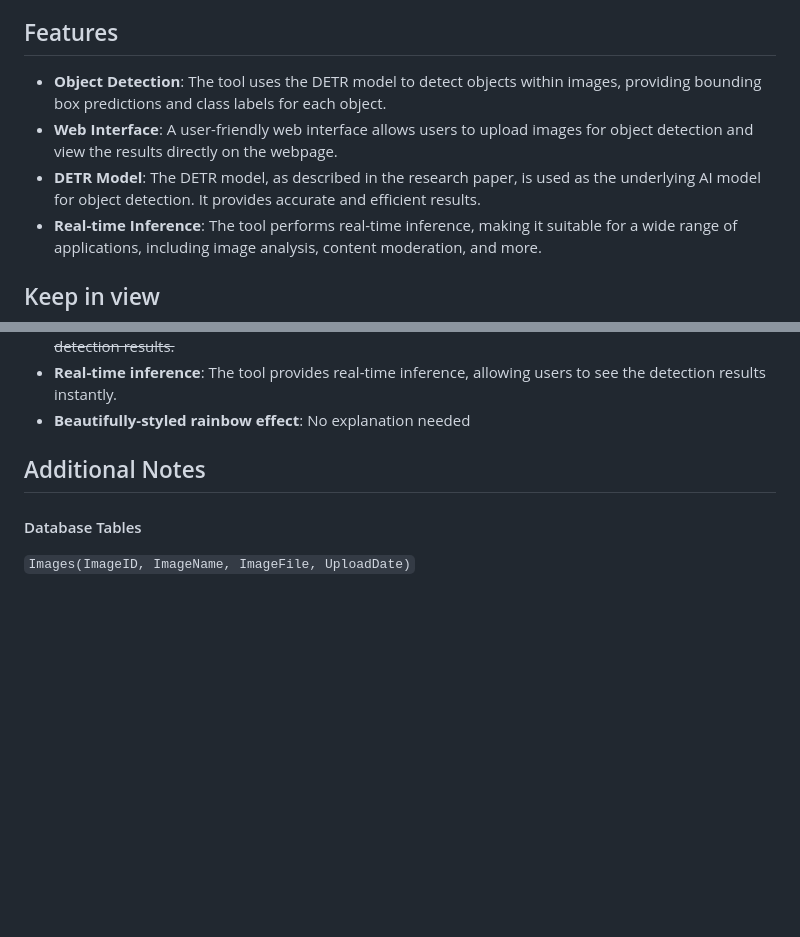
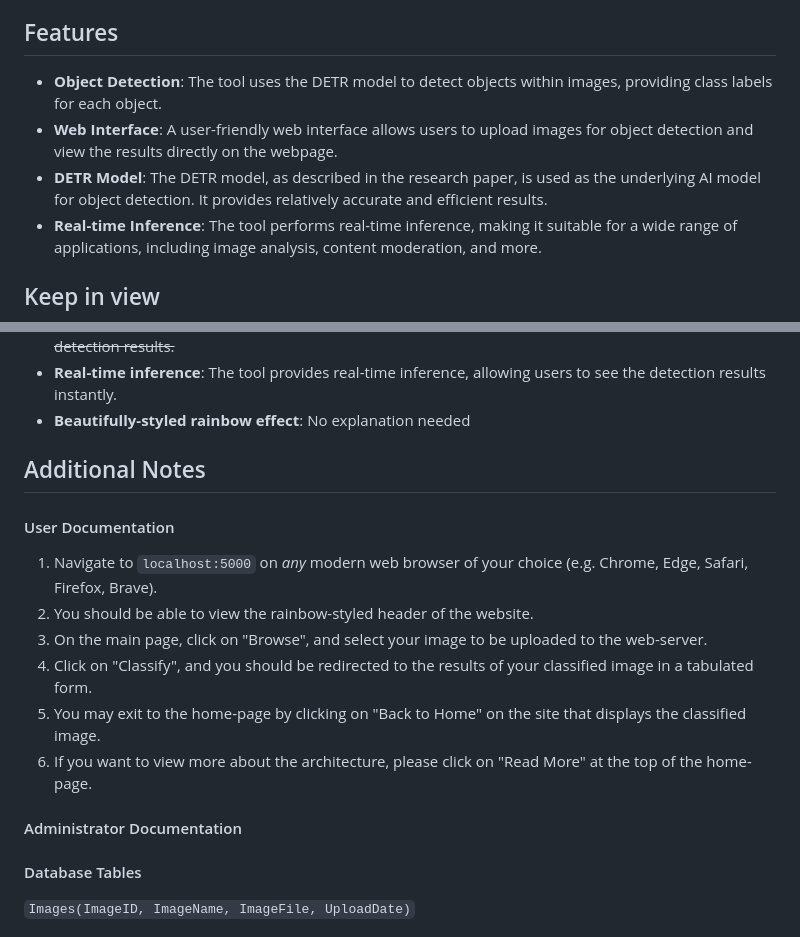
Before and after one commit to GiftedNovaHD/C1-AI, a Markdown page: README.md, 2 parts joined by grey strips. Rendered like a GitHub page; blank space fills up the shorter version.

Commit message:
Update README.md
ahhh

```diff
--- a/README.md
+++ b/README.md
@@ -18,9 +18,9 @@ This repository contains a web-based tool for AI image object detection built up
 Our web-based AI image object detection tool is designed to simplify the process of detecting objects in images. It utilizes the DETR model, which treats object detection as a set prediction problem, eliminating the need for many hand-designed components. This tool provides an intuitive and user-friendly interface for users to upload images and receive object detection results.
 
 ## Features
-- **Object Detection**: The tool uses the DETR model to detect objects within images, providing bounding box predictions and class labels for each object.
+- **Object Detection**: The tool uses the DETR model to detect objects within images, providing class labels for each object.
 - **Web Interface**: A user-friendly web interface allows users to upload images for object detection and view the results directly on the webpage.
-- **DETR Model**: The DETR model, as described in the research paper, is used as the underlying AI model for object detection. It provides accurate and efficient results.
+- **DETR Model**: The DETR model, as described in the research paper, is used as the underlying AI model for object detection. It provides relatively accurate and efficient results.
 - **Real-time Inference**: The tool performs real-time inference, making it suitable for a wide range of applications, including image analysis, content moderation, and more.
 
 ## Keep in view
@@ -58,6 +58,16 @@ The web interface of our tool allows users to interact with the DETR model seaml
 
 ## Additional Notes
 
+#### User Documentation
+1. Navigate to `localhost:5000` on _any_ modern web browser of your choice (e.g. Chrome, Edge, Safari, Firefox, Brave).
+2. You should be able to view the rainbow-styled header of the website.
+3. On the main page, click on "Browse", and select your image to be uploaded to the web-server.
+4. Click on "Classify", and you should be redirected to the results of your classified image in a tabulated form.
+5. You may exit to the home-page by clicking on "Back to Home" on the site that displays the classified image.
+6. If you want to view more about the architecture, please click on "Read More" at the top of the home-page.
+
+#### Administrator Documentation
+
 #### Database Tables
 `Images(ImageID, ImageName, ImageFile, UploadDate)`
 
```
